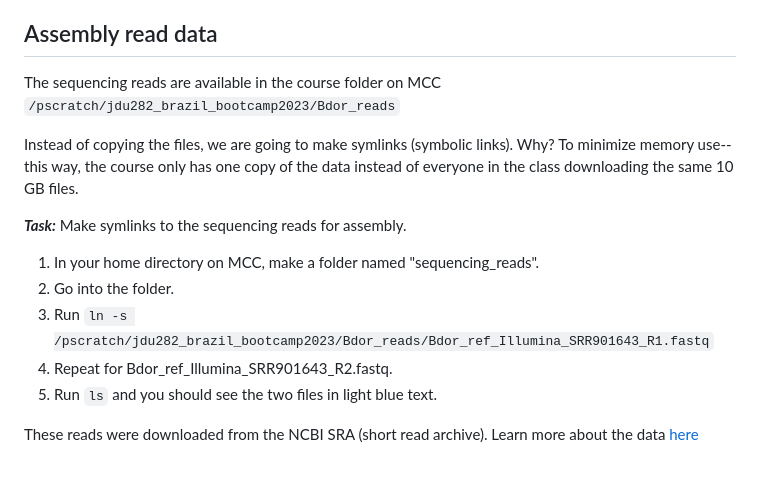
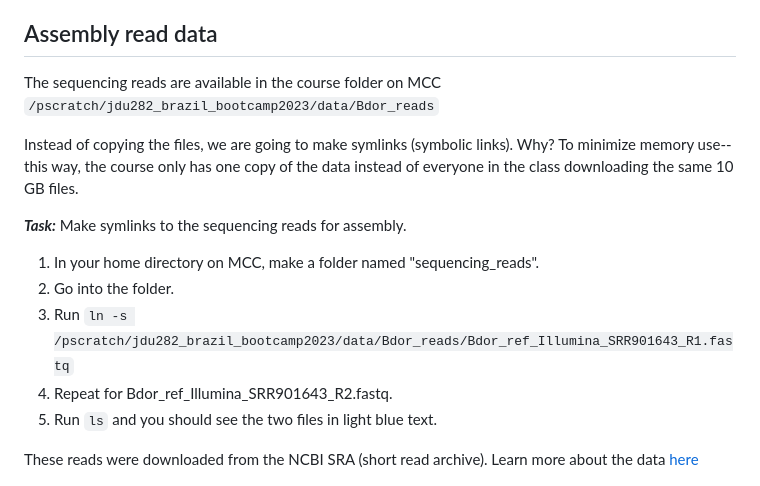
Before and after one commit to jrdupuis/UFSCar_IntTax, a Markdown page: genome_assembly_mapping.md, the part around the change. GitHub-like rendering.

```diff
--- a/genome_assembly_mapping.md
+++ b/genome_assembly_mapping.md
@@ -2,14 +2,14 @@
 Goal: (1) Create a _Bactrocera dorsalis_ genome assembly from small-insert, paired-end (150 bp) shotgun Illumina sequencing reads. (2) Map reads from a sequenced individual to the assembly.
 
 ## Assembly read data
-The sequencing reads are available in the course folder on MCC `/pscratch/jdu282_brazil_bootcamp2023/Bdor_reads`
+The sequencing reads are available in the course folder on MCC `/pscratch/jdu282_brazil_bootcamp2023/data/Bdor_reads`
 
 Instead of copying the files, we are going to make symlinks (symbolic links). Why? To minimize memory use--this way, the course only has one copy of the data instead of everyone in the class downloading the same 10 GB files.
 
 **_Task:_** Make symlinks to the sequencing reads for assembly. <br>
 1. In your home directory on MCC, make a folder named "sequencing_reads".
 2. Go into the folder. <br>
-3. Run `ln -s /pscratch/jdu282_brazil_bootcamp2023/Bdor_reads/Bdor_ref_Illumina_SRR901643_R1.fastq` <br>
+3. Run `ln -s /pscratch/jdu282_brazil_bootcamp2023/data/Bdor_reads/Bdor_ref_Illumina_SRR901643_R1.fastq` <br>
 4. Repeat for Bdor_ref_Illumina_SRR901643_R2.fastq. <br>
 5. Run `ls` and you should see the two files in light blue text.
 
```
